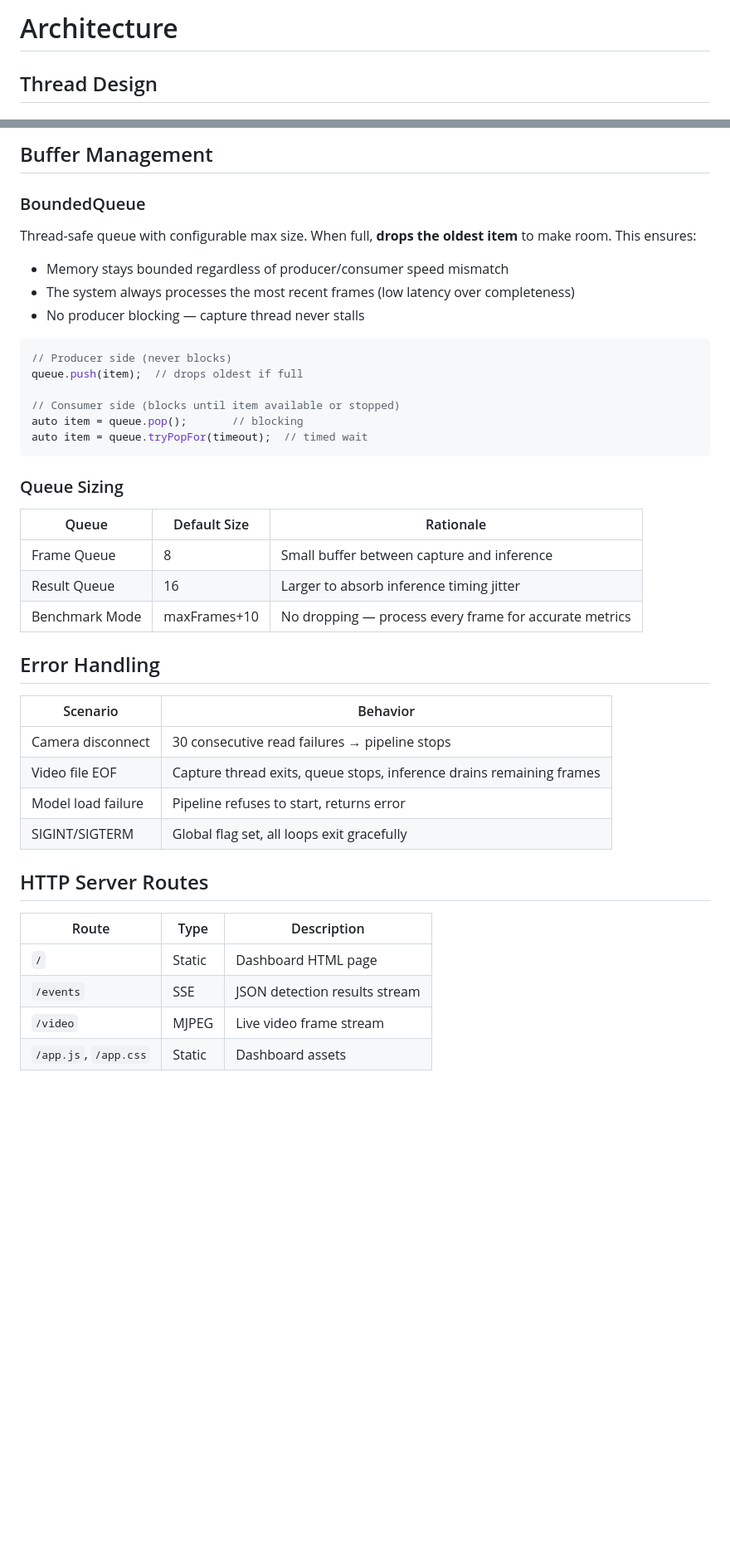
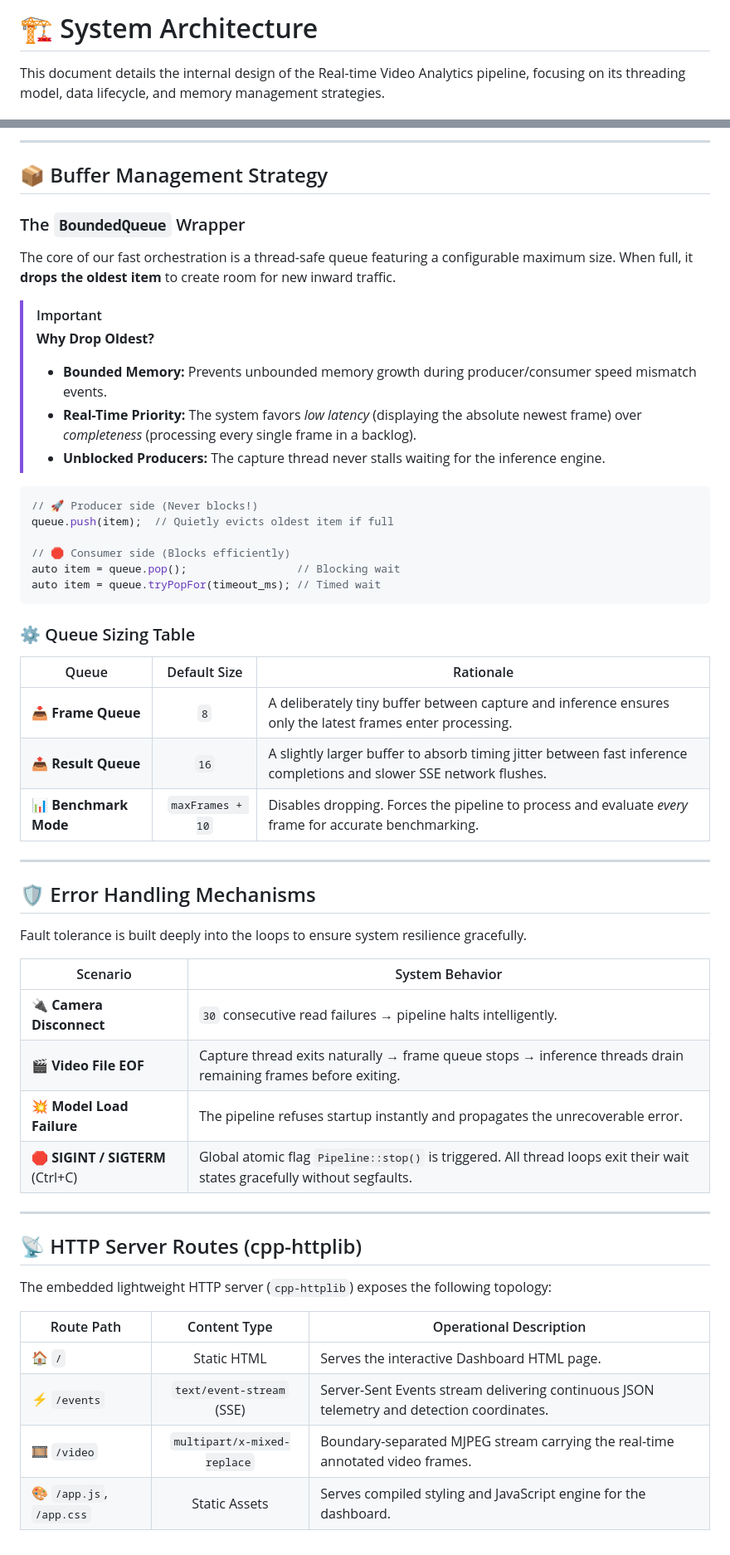
Before and after one commit to lehunghieu147/cpp-realtime-video-analytics, a Markdown page: docs/ARCHITECTURE.md, 2 parts joined by grey strips. Shown at 83% size. GitHub-like rendering; blank space fills up the shorter version.

Commit message:
docs: redesign README and ARCHITECTURE with Mermaid and badges

````diff
--- a/docs/ARCHITECTURE.md
+++ b/docs/ARCHITECTURE.md
@@ -1,4 +1,4 @@
-# Architecture
+# 🏗️ System Architecture
 
-## Thread Design
+This document details the internal design of the Real-time Video Analytics pipeline, focusing on its threading model, data lifecycle, and memory management strategies.
 
@@ -75,45 +77,58 @@ AnalyticsResult { frameId, frame, detections, latencyMs }
 ```
 
-## Buffer Management
+---
 
-### BoundedQueue
+## 📦 Buffer Management Strategy
 
-Thread-safe queue with configurable max size. When full, **drops the oldest item** to make room. This ensures:
-- Memory stays bounded regardless of producer/consumer speed mismatch
-- The system always processes the most recent frames (low latency over completeness)
-- No producer blocking — capture thread never stalls
+### The `BoundedQueue` Wrapper
+
+The core of our fast orchestration is a thread-safe queue featuring a configurable maximum size. When full, it **drops the oldest item** to create room for new inward traffic.
+
+> [!IMPORTANT]
+> **Why Drop Oldest?**
+> - **Bounded Memory:** Prevents unbounded memory growth during producer/consumer speed mismatch events.
+> - **Real-Time Priority:** The system favors *low latency* (displaying the absolute newest frame) over *completeness* (processing every single frame in a backlog).
+> - **Unblocked Producers:** The capture thread never stalls waiting for the inference engine.
 
 ```cpp
-// Producer side (never blocks)
-queue.push(item);  // drops oldest if full
+// 🚀 Producer side (Never blocks!)
+queue.push(item);  // Quietly evicts oldest item if full
 
-// Consumer side (blocks until item available or stopped)
-auto item = queue.pop();       // blocking
-auto item = queue.tryPopFor(timeout);  // timed wait
+// 🛑 Consumer side (Blocks efficiently)
+auto item = queue.pop();                 // Blocking wait
+auto item = queue.tryPopFor(timeout_ms); // Timed wait
 ```
 
-### Queue Sizing
+### ⚙️ Queue Sizing Table
 
 | Queue | Default Size | Rationale |
-|-------|-------------|-----------|
-| Frame Queue | 8 | Small buffer between capture and inference |
-| Result Queue | 16 | Larger to absorb inference timing jitter |
-| Benchmark Mode | maxFrames+10 | No dropping — process every frame for accurate metrics |
+|-------|:---:|-----------|
+| 📥 **Frame Queue** | `8` | A deliberately tiny buffer between capture and inference ensures only the latest frames enter processing. |
+| 📤 **Result Queue** | `16` | A slightly larger buffer to absorb timing jitter between fast inference completions and slower SSE network flushes. |
+| 📊 **Benchmark Mode** | `maxFrames + 10` | Disables dropping. Forces the pipeline to process and evaluate *every* frame for accurate benchmarking. |
 
-## Error Handling
+---
 
-| Scenario | Behavior |
-|----------|----------|
-| Camera disconnect | 30 consecutive read failures → pipeline stops |
-| Video file EOF | Capture thread exits, queue stops, inference drains remaining frames |
-| Model load failure | Pipeline refuses to start, returns error |
-| SIGINT/SIGTERM | Global flag set, all loops exit gracefully |
+## 🛡️ Error Handling Mechanisms
 
-## HTTP Server Routes
+Fault tolerance is built deeply into the loops to ensure system resilience gracefully.
 
-| Route | Type | Description |
-|-------|------|-------------|
-| `/` | Static | Dashboard HTML page |
-| `/events` | SSE | JSON detection results stream |
-| `/video` | MJPEG | Live video frame stream |
-| `/app.js`, `/app.css` | Static | Dashboard assets |
+| Scenario | System Behavior |
+|----------|-----------------|
+| 🔌 **Camera Disconnect** | `30` consecutive read failures → pipeline halts intelligently. |
+| 🎬 **Video File EOF** | Capture thread exits naturally → frame queue stops → inference threads drain remaining frames before exiting. |
+| 💥 **Model Load Failure** | The pipeline refuses startup instantly and propagates the unrecoverable error. |
+| 🛑 **SIGINT / SIGTERM** (Ctrl+C) | Global atomic flag `Pipeline::stop()` is triggered. All thread loops exit their wait states gracefully without segfaults. |
+
+---
+
+## 📡 HTTP Server Routes (cpp-httplib)
+
+The embedded lightweight HTTP server (`cpp-httplib`) exposes the following topology:
+
+| Route Path | Content Type | Operational Description |
+|-------|:---:|-------------|
+| 🏠 `/` | Static HTML | Serves the interactive Dashboard HTML page. |
+| ⚡ `/events` | `text/event-stream` (SSE) | Server-Sent Events stream delivering continuous JSON telemetry and detection coordinates. |
+| 🎞️ `/video` | `multipart/x-mixed-replace` | Boundary-separated MJPEG stream carrying the real-time annotated video frames. |
+| 🎨 `/app.js`, `/app.css` | Static Assets | Serves compiled styling and JavaScript engine for the dashboard. |
````
Also changed, not shown: other parts of docs/ARCHITECTURE.md (+64 -62 lines).
